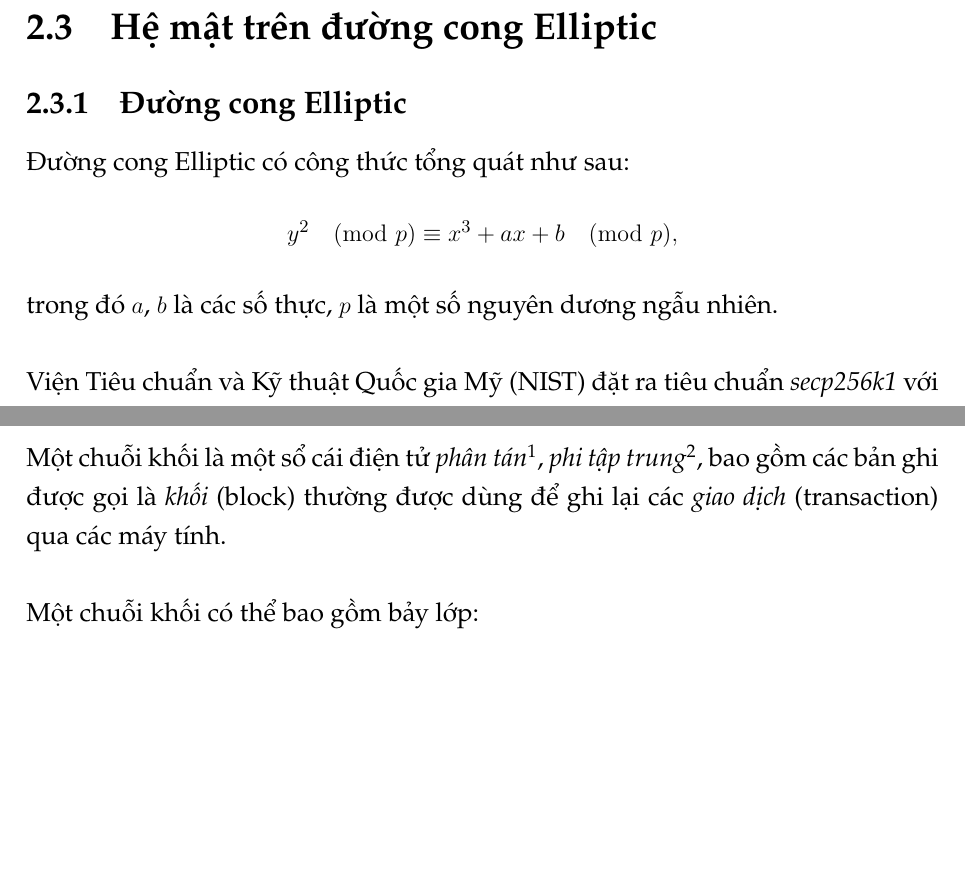
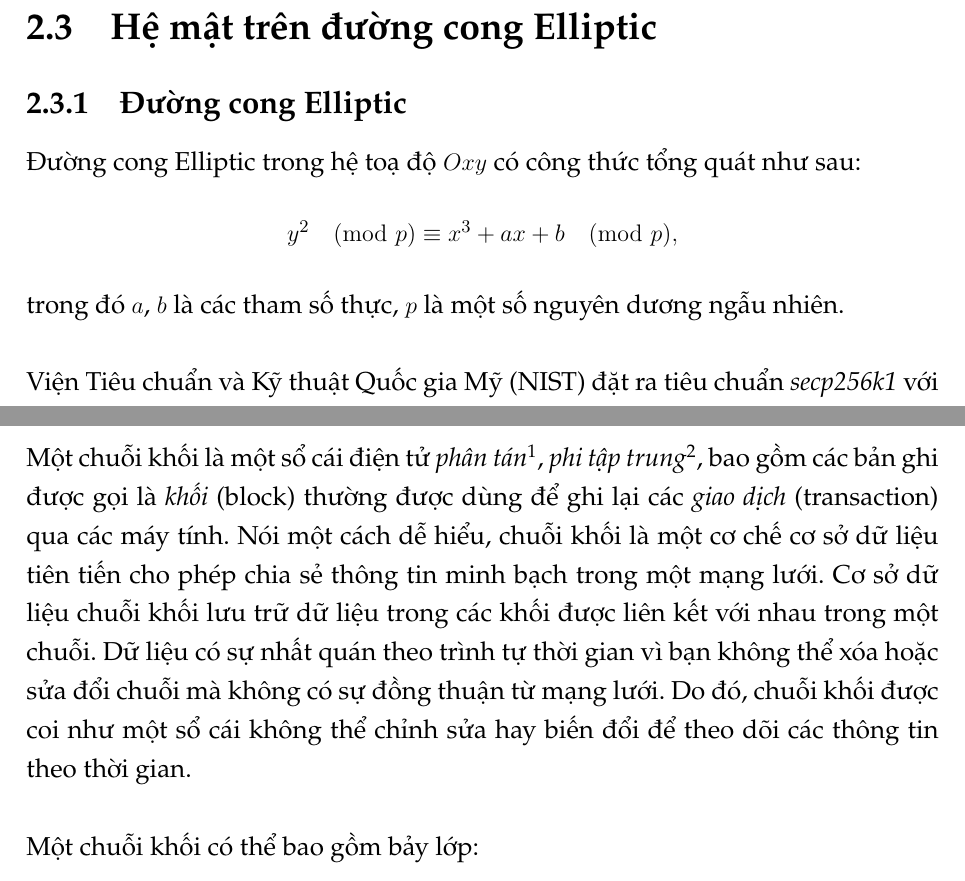
Before and after one commit to Tuanm/g-project, a LaTeX document (main.tex, which reads noi-dung/chuoi-khoi/tong-quan-ve-chuoi-khoi.tex, noi-dung/mat-ma-hoa-khoa-cong-khai/duong-cong-elliptic.tex): two parts of pages 12 and 18 of 46 before the commit and two parts of pages 12 and 18 of 47 after it, joined at a grey line, cut so that both start at the same text, the shorter picture padded with empty space. Compiled offline with pdfLaTeX.

Commit message:
change sth

```diff
--- a/noi-dung/chuoi-khoi/tong-quan-ve-chuoi-khoi.tex
+++ b/noi-dung/chuoi-khoi/tong-quan-ve-chuoi-khoi.tex
@@ -1,6 +1,6 @@
 \section{Tổng quan về chuỗi khối}
 
-Một chuỗi khối là một sổ cái điện tử \textit{phân tán}\footnote{Distributed}, \textit{phi tập trung}\footnote{Decentralized}, bao gồm các bản ghi được gọi là \textit{khối} (block) thường được dùng để ghi lại các \textit{giao dịch} (transaction) qua các máy tính.\\
+Một chuỗi khối là một sổ cái điện tử \textit{phân tán}\footnote{Distributed}, \textit{phi tập trung}\footnote{Decentralized}, bao gồm các bản ghi được gọi là \textit{khối} (block) thường được dùng để ghi lại các \textit{giao dịch} (transaction) qua các máy tính. Nói một cách dễ hiểu, chuỗi khối là một cơ chế cơ sở dữ liệu tiên tiến cho phép chia sẻ thông tin minh bạch trong một mạng lưới. Cơ sở dữ liệu chuỗi khối lưu trữ dữ liệu trong các khối được liên kết với nhau trong một chuỗi. Dữ liệu có sự nhất quán theo trình tự thời gian vì bạn không thể xóa hoặc sửa đổi chuỗi mà không có sự đồng thuận từ mạng lưới. Do đó, chuỗi khối được coi như một sổ cái không thể chỉnh sửa hay biến đổi để theo dõi các thông tin theo thời gian.\\
 
 Một chuỗi khối có thể bao gồm bảy lớp:
 \begin{enumerate}
--- a/noi-dung/mat-ma-hoa-khoa-cong-khai/duong-cong-elliptic.tex
+++ b/noi-dung/mat-ma-hoa-khoa-cong-khai/duong-cong-elliptic.tex
@@ -2,11 +2,11 @@
 
 \subsection{Đường cong Elliptic}
 
-Đường cong Elliptic có công thức tổng quát như sau:
+Đường cong Elliptic trong hệ toạ độ $Oxy$ có công thức tổng quát như sau:
 $$
 y^2\pmod{p}\equiv x^3+ax+b\pmod{p},
 $$
-trong đó $a$, $b$ là các số thực, $p$ là một số nguyên dương ngẫu nhiên.\\
+trong đó $a$, $b$ là các tham số thực, $p$ là một số nguyên dương ngẫu nhiên.\\
 
 \begin{figure}[!ht]
     \centering
```
Also changed, not shown: noi-dung/giai-phap/xay-dung-he-thong.tex (+1 -1 lines), noi-dung/mat-ma-hoa-khoa-cong-khai/he-mat-rsa.tex (+3 -1 lines), main.pdf.
